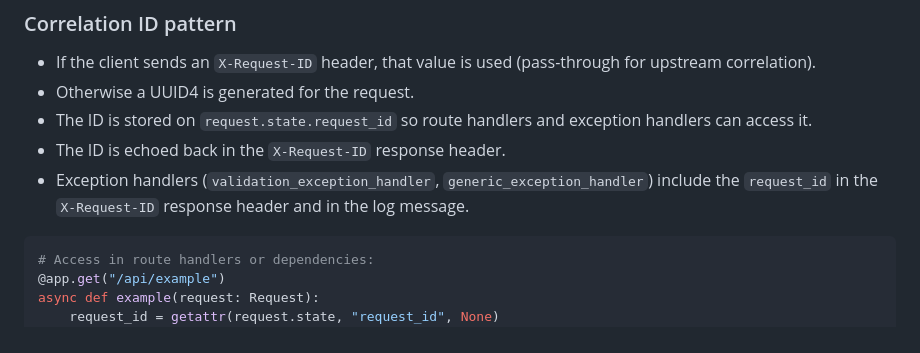
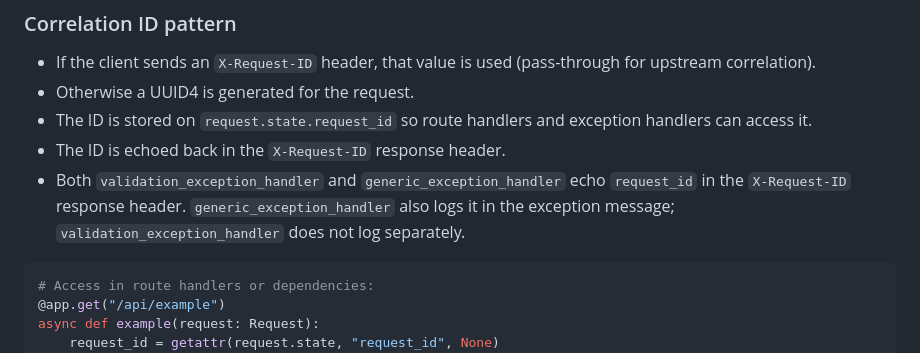
Before and after one commit to digifyno/starter-python-api, a Markdown page: CLAUDE.md, the part around the change. Drawn GitHub-style.

Commit message:
docs: clarify X-Request-ID logging behavior in exception handlers
validation_exception_handler only echoes request_id in the response
header; it does not log. Only generic_exception_handler logs the
request_id in its exception message. Update CLAUDE.md to reflect this
accurately.

````diff
--- a/CLAUDE.md
+++ b/CLAUDE.md
@@ -661,7 +661,7 @@ All request logs are structured JSON via the `RequestLoggingMiddleware`. Every l
 - Otherwise a UUID4 is generated for the request.
 - The ID is stored on `request.state.request_id` so route handlers and exception handlers can access it.
 - The ID is echoed back in the `X-Request-ID` response header.
-- Exception handlers (`validation_exception_handler`, `generic_exception_handler`) include the `request_id` in the `X-Request-ID` response header and in the log message.
+- Both `validation_exception_handler` and `generic_exception_handler` echo `request_id` in the `X-Request-ID` response header. `generic_exception_handler` also logs it in the exception message; `validation_exception_handler` does not log separately.
 
 ```python
 # Access in route handlers or dependencies:
````
